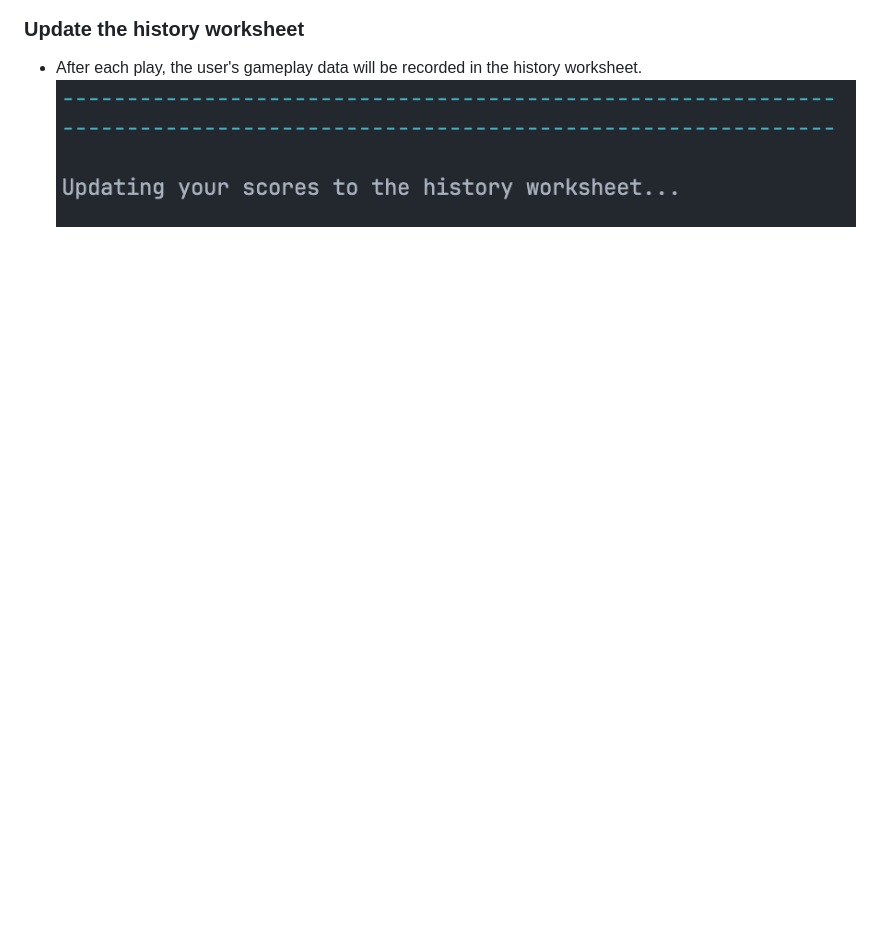
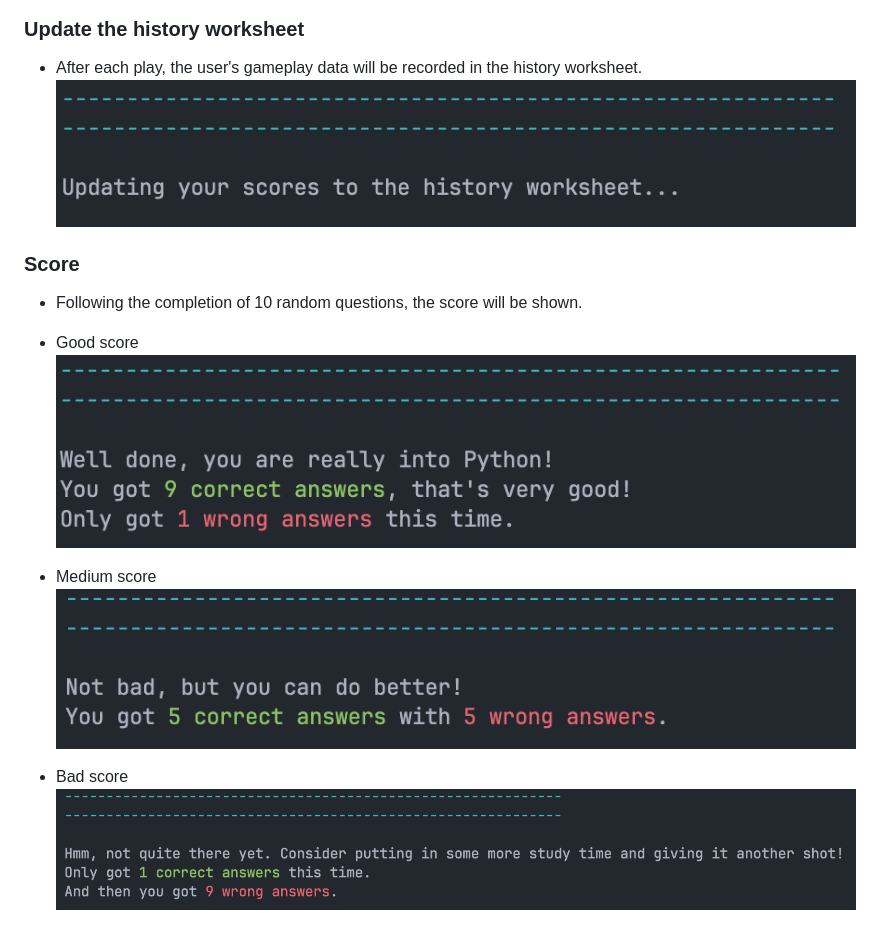
Before and after one commit to MaikonSchumann/portfolio-project3-python-quiz, a Markdown page: README.md, the part around the change. GitHub-like rendering; blank space fills up the shorter version.

Commit message:
feat(readme): add Score section to readme

```diff
--- a/README.md
+++ b/README.md
@@ -117,3 +117,16 @@ Lucid was used to create this flowchart, providing a concise representation of t
 
 - After each play, the user's gameplay data will be recorded in the history worksheet.
 ![Update message](documentation/update_message.png)
+
+### Score
+
+- Following the completion of 10 random questions, the score will be shown.
+
+* Good score
+![Good score](documentation/good_score.png)
+
+* Medium score
+![Medium score](documentation/medium_score.png)
+
+* Bad score
+![Bad score](documentation/bad_score.png)
```
